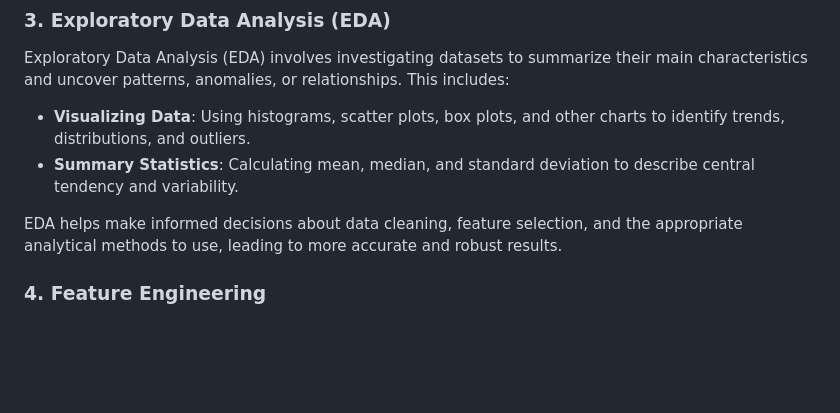
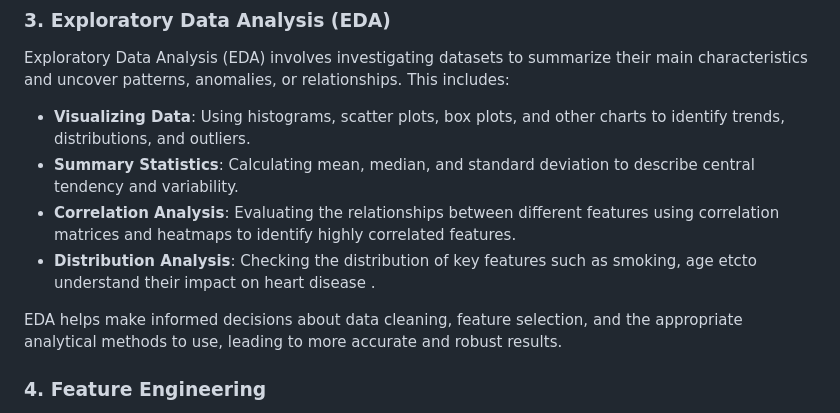
Before and after one commit to sannan7224/Heart-Disease-Prediction-using-ML, a Markdown page: README.md, the part around the change. Rendered like a GitHub page; blank space fills up the shorter version.

```diff
--- a/README.md
+++ b/README.md
@@ -23,9 +23,10 @@ Exploratory Data Analysis (EDA) involves investigating datasets to summarize the
 
 - **Visualizing Data**: Using histograms, scatter plots, box plots, and other charts to identify trends, distributions, and outliers.
 - **Summary Statistics**: Calculating mean, median, and standard deviation to describe central tendency and variability.
+- **Correlation Analysis**: Evaluating the relationships between different features using correlation matrices and heatmaps to identify highly correlated features.
+- **Distribution Analysis**: Checking the distribution of key features such as smoking, age etcto understand their impact on heart disease .
 
 EDA helps make informed decisions about data cleaning, feature selection, and the appropriate analytical methods to use, leading to more accurate and robust results.
-
 ### 4. Feature Engineering
 Feature engineering enhances model performance by creating new features that better represent the underlying patterns in the data. Techniques used include:
 
```
